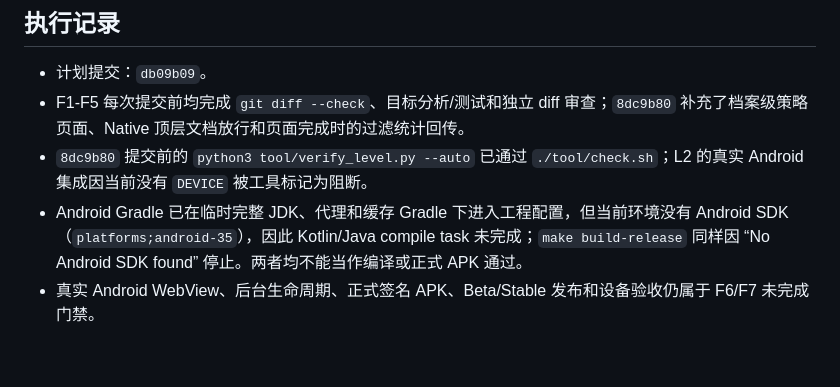
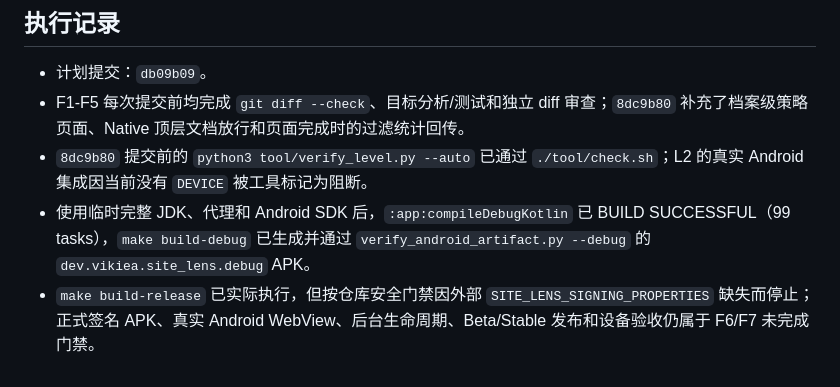
Before and after one commit to vikiea/site-lens, a Markdown page: plan/browser-enhancements/17-Via兼容过滤与脚本增强执行计划.md, the part around the change. GitHub-like rendering.

Commit message:
docs(plan): record Android build evidence

```diff
--- a/plan/browser-enhancements/17-Via兼容过滤与脚本增强执行计划.md
+++ b/plan/browser-enhancements/17-Via兼容过滤与脚本增强执行计划.md
@@ -201,5 +201,5 @@ F1 的契约完成后才能修改 F2-F5；F2 的规则语义决定 F3 的 Native
 - 计划提交：`db09b09`。
 - F1-F5 每次提交前均完成 `git diff --check`、目标分析/测试和独立 diff 审查；`8dc9b80` 补充了档案级策略页面、Native 顶层文档放行和页面完成时的过滤统计回传。
 - `8dc9b80` 提交前的 `python3 tool/verify_level.py --auto` 已通过 `./tool/check.sh`；L2 的真实 Android 集成因当前没有 `DEVICE` 被工具标记为阻断。
-- Android Gradle 已在临时完整 JDK、代理和缓存 Gradle 下进入工程配置，但当前环境没有 Android SDK（`platforms;android-35`），因此 Kotlin/Java compile task 未完成；`make build-release` 同样因 “No Android SDK found” 停止。两者均不能当作编译或正式 APK 通过。
-- 真实 Android WebView、后台生命周期、正式签名 APK、Beta/Stable 发布和设备验收仍属于 F6/F7 未完成门禁。
+- 使用临时完整 JDK、代理和 Android SDK 后，`:app:compileDebugKotlin` 已 BUILD SUCCESSFUL（99 tasks），`make build-debug` 已生成并通过 `verify_android_artifact.py --debug` 的 `dev.vikiea.site_lens.debug` APK。
+- `make build-release` 已实际执行，但按仓库安全门禁因外部 `SITE_LENS_SIGNING_PROPERTIES` 缺失而停止；正式签名 APK、真实 Android WebView、后台生命周期、Beta/Stable 发布和设备验收仍属于 F6/F7 未完成门禁。
```
